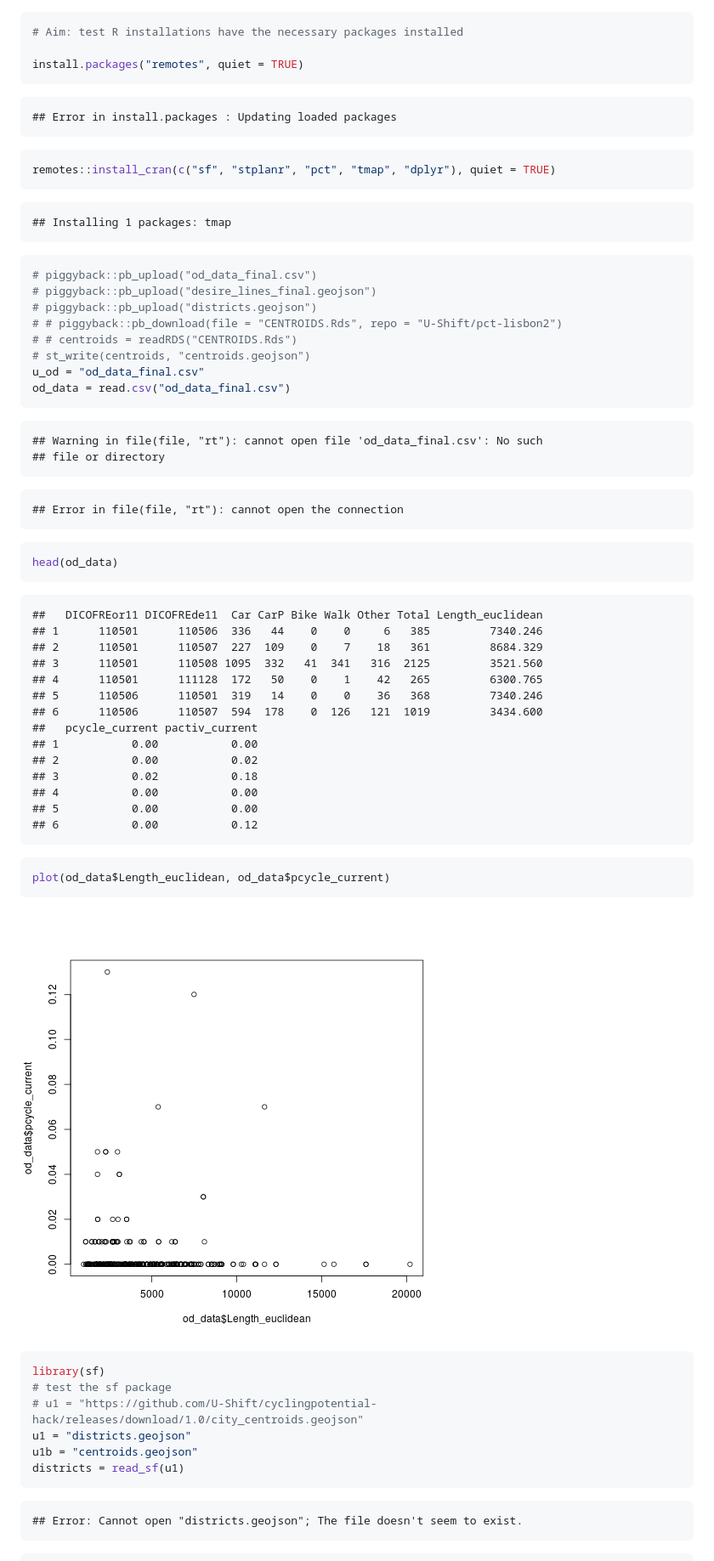
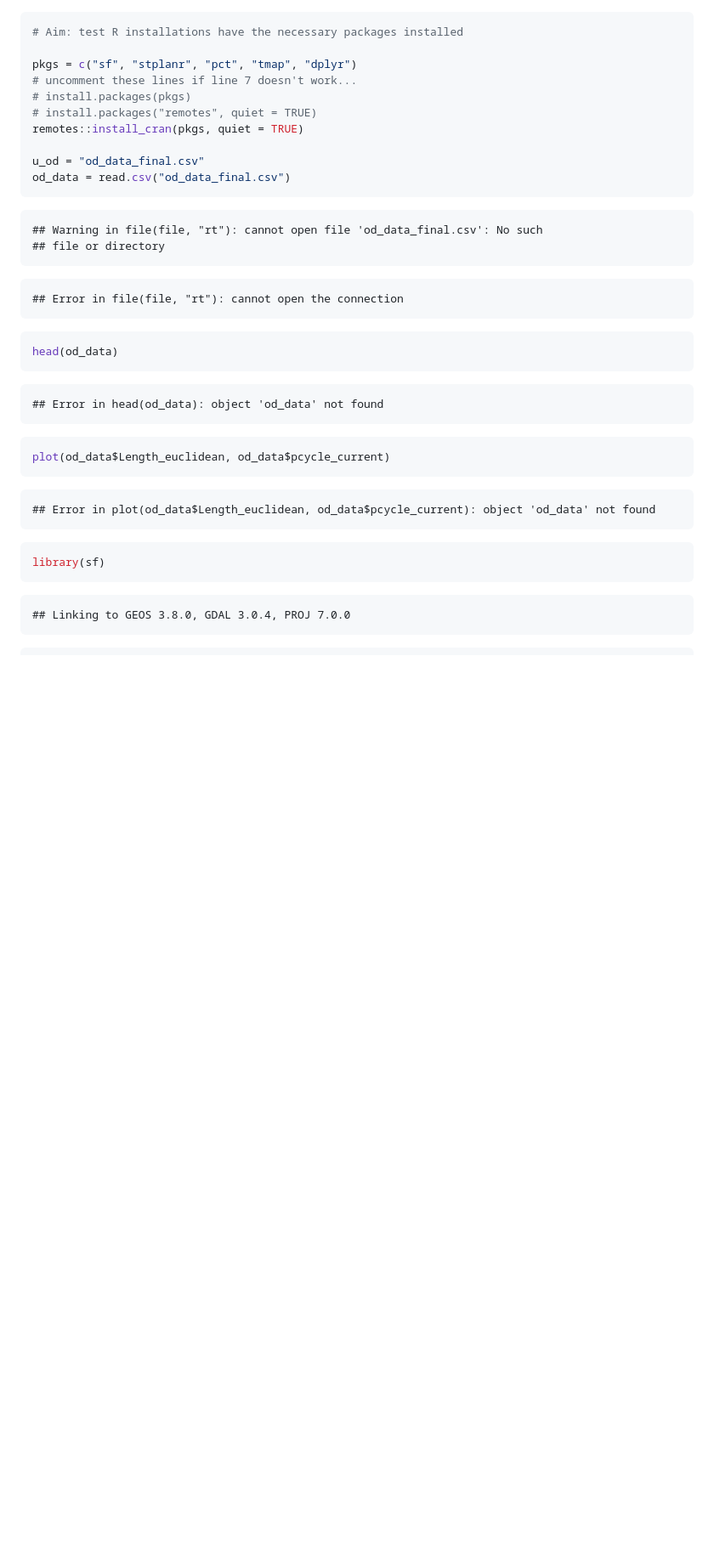
Before and after one commit to U-Shift/cyclingpotential-hack, a Markdown page: reproducible-example.md, the part around the change printed below. Shown: that part at 85% size. GitHub-like rendering; pictures changed too: figure/unnamed-chunk-1-1.png; blank space fills up the shorter version.

````diff
--- a/reproducible-example.md
+++ b/reproducible-example.md
@@ -3,28 +3,12 @@
 ```r
 # Aim: test R installations have the necessary packages installed
 
-install.packages("remotes", quiet = TRUE)
-```
+pkgs = c("sf", "stplanr", "pct", "tmap", "dplyr")
+# uncomment these lines if line 7 doesn't work...
+# install.packages(pkgs)
+# install.packages("remotes", quiet = TRUE)
+remotes::install_cran(pkgs, quiet = TRUE)
 
-```
-## Error in install.packages : Updating loaded packages
-```
-
-```r
-remotes::install_cran(c("sf", "stplanr", "pct", "tmap", "dplyr"), quiet = TRUE)
-```
-
-```
-## Installing 1 packages: tmap
-```
-
-```r
-# piggyback::pb_upload("od_data_final.csv")
-# piggyback::pb_upload("desire_lines_final.geojson")
-# piggyback::pb_upload("districts.geojson")
-# # piggyback::pb_download(file = "CENTROIDS.Rds", repo = "U-Shift/pct-lisbon2")
-# # centroids = readRDS("CENTROIDS.Rds")
-# st_write(centroids, "centroids.geojson")
 u_od = "od_data_final.csv"
 od_data = read.csv("od_data_final.csv")
 ```
@@ -43,39 +27,23 @@ head(od_data)
 ```
 
 ```
-##   DICOFREor11 DICOFREde11  Car CarP Bike Walk Other Total Length_euclidean
-## 1      110501      110506  336   44    0    0     6   385         7340.246
-## 2      110501      110507  227  109    0    7    18   361         8684.329
-## 3      110501      110508 1095  332   41  341   316  2125         3521.560
-## 4      110501      111128  172   50    0    1    42   265         6300.765
-## 5      110506      110501  319   14    0    0    36   368         7340.246
-## 6      110506      110507  594  178    0  126   121  1019         3434.600
-##   pcycle_current pactiv_current
-## 1           0.00           0.00
-## 2           0.00           0.02
-## 3           0.02           0.18
-## 4           0.00           0.00
-## 5           0.00           0.00
-## 6           0.00           0.12
+## Error in head(od_data): object 'od_data' not found
 ```
 
 ```r
 plot(od_data$Length_euclidean, od_data$pcycle_current)
 ```
 
-![plot of chunk unnamed-chunk-1](figure/unnamed-chunk-1-1.png)
+```
+## Error in plot(od_data$Length_euclidean, od_data$pcycle_current): object 'od_data' not found
+```
 
 ```r
 library(sf)
-# test the sf package
-# u1 = "https://github.com/U-Shift/cyclingpotential-hack/releases/download/1.0/city_centroids.geojson"
-u1 = "districts.geojson"
-u1b = "centroids.geojson"
-districts = read_sf(u1)
 ```
 
 ```
-## Error: Cannot open "districts.geojson"; The file doesn't seem to exist.
+## Linking to GEOS 3.8.0, GDAL 3.0.4, PROJ 7.0.0
 ```
 
 ```r
````
Also changed, not shown: other parts of reproducible-example.md (+32 -80 lines), figure/unnamed-chunk-1-2.png, figure/unnamed-chunk-1-3.png, figure/unnamed-chunk-1-4.png, figure/unnamed-chunk-1-5.png, 1 other file.
